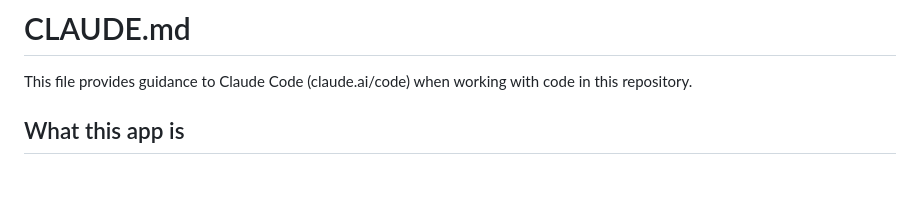
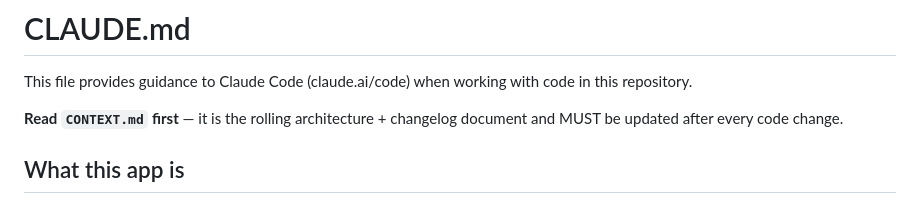
Before and after one commit to ScaredMeeseks/Registres-Carnaval, a Markdown page: CLAUDE.md, the part around the change. Drawn GitHub-style; blank space fills up the shorter version.

Commit message:
Add CONTEXT.md (rolling architecture + changelog doc)
Co-Authored-By: Claude Fable 5 <noreply@anthropic.com>

```diff
--- a/CLAUDE.md
+++ b/CLAUDE.md
@@ -1,6 +1,8 @@
 # CLAUDE.md
 
 This file provides guidance to Claude Code (claude.ai/code) when working with code in this repository.
+
+**Read `CONTEXT.md` first** — it is the rolling architecture + changelog document and MUST be updated after every code change.
 
 ## What this app is
 
```
Also changed, not shown: CONTEXT.md (added, +74 -0 lines).
